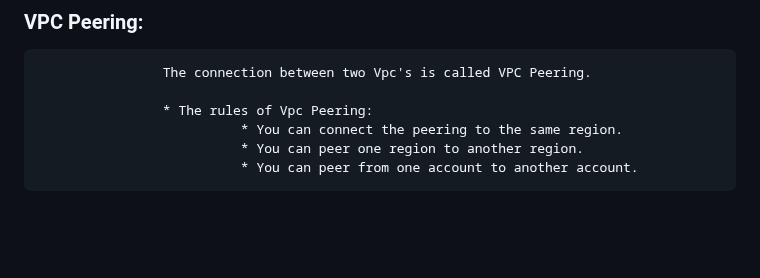
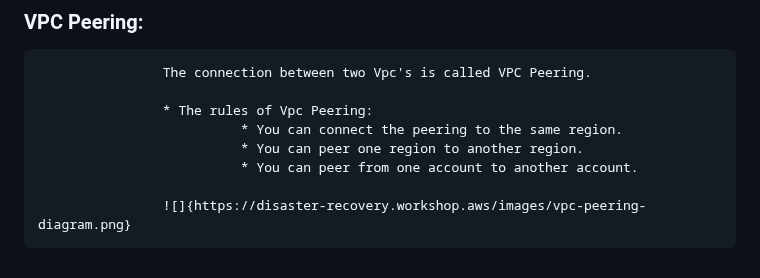
Before and after one commit to shashikumar04433/DevOps-, a Markdown page: Aws Basic.MD, the part around the change. GitHub-like rendering; blank space fills up the shorter version.

```diff
--- a/Aws Basic.MD
+++ b/Aws Basic.MD
@@ -87,3 +87,5 @@
                               * You can connect the peering to the same region.
                               * You can peer one region to another region.
                               * You can peer from one account to another account.
+
+                    ![]{https://disaster-recovery.workshop.aws/images/vpc-peering-diagram.png}
```
